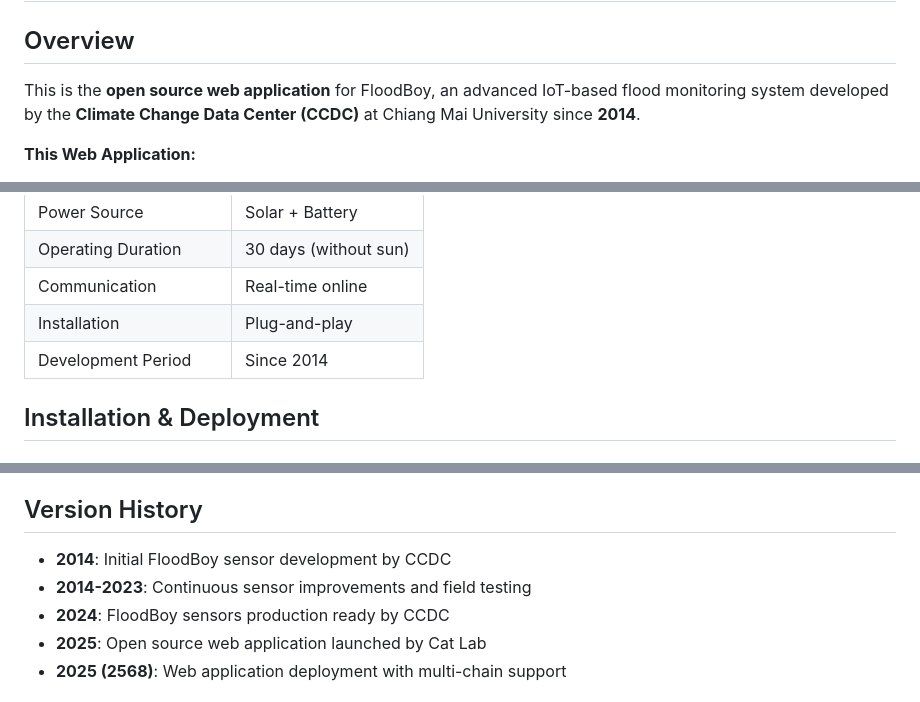
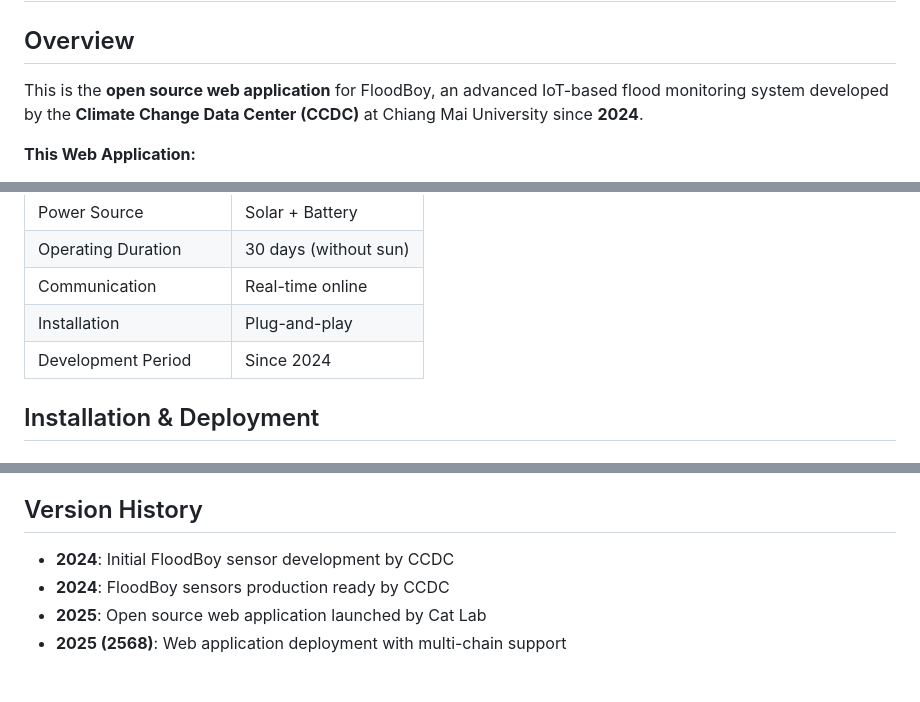
Before and after one commit to LarisLabs/floodboy-astro, a Markdown page: README.md, 3 parts joined by grey strips. Rendered like a GitHub page.

Commit message:
docs: Correct FloodBoy development timeline to 2024
- Change initial development year from 2014 to 2024
- Update all timeline references to reflect 2024 start
- Remove outdated 2014-2023 timeline entry

```diff
--- a/README.md
+++ b/README.md
@@ -2,7 +2,7 @@
 
 ## Overview
 
-This is the **open source web application** for FloodBoy, an advanced IoT-based flood monitoring system developed by the **Climate Change Data Center (CCDC)** at Chiang Mai University since **2014**.
+This is the **open source web application** for FloodBoy, an advanced IoT-based flood monitoring system developed by the **Climate Change Data Center (CCDC)** at Chiang Mai University since **2024**.
 
 **This Web Application:**
 - **Powered by**: Cat Lab
@@ -89,7 +89,7 @@ This is the **open source web application** for FloodBoy, an advanced IoT-based
 | Operating Duration | 30 days (without sun) |
 | Communication | Real-time online |
 | Installation | Plug-and-play |
-| Development Period | Since 2014 |
+| Development Period | Since 2024 |
 
 ## Installation & Deployment
 
@@ -144,8 +144,7 @@ The web application is fully responsive and optimized for:
 
 ## Version History
 
-- **2014**: Initial FloodBoy sensor development by CCDC
-- **2014-2023**: Continuous sensor improvements and field testing
+- **2024**: Initial FloodBoy sensor development by CCDC
 - **2024**: FloodBoy sensors production ready by CCDC
 - **2025**: Open source web application launched by Cat Lab
 - **2025 (2568)**: Web application deployment with multi-chain support
```
